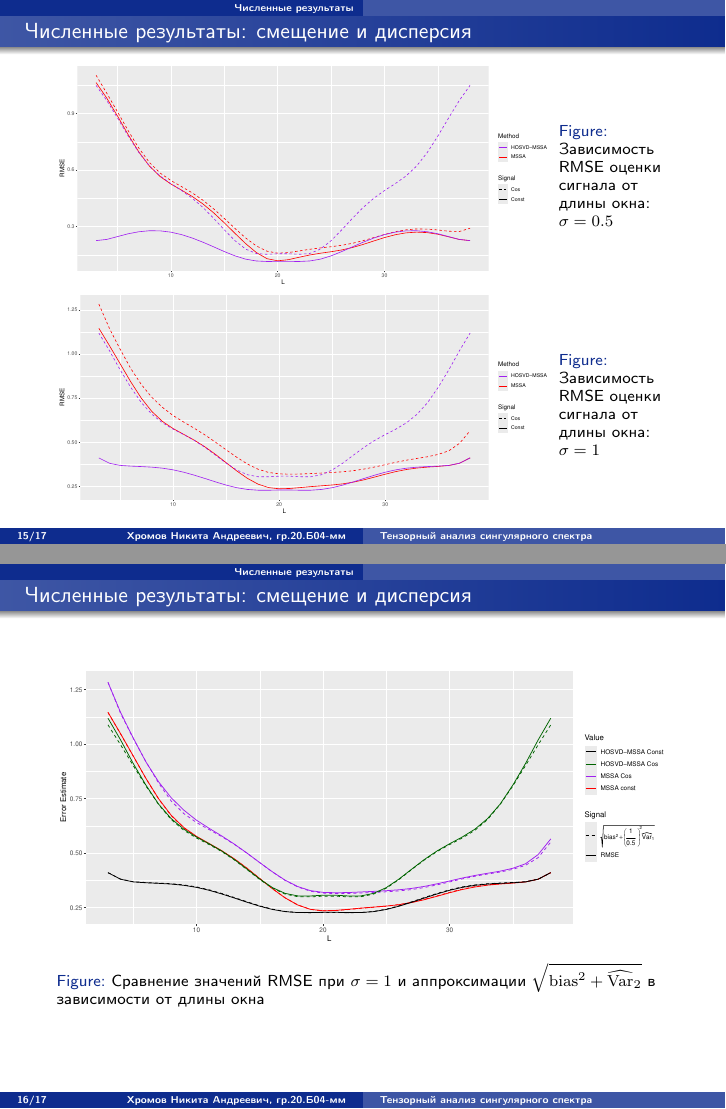
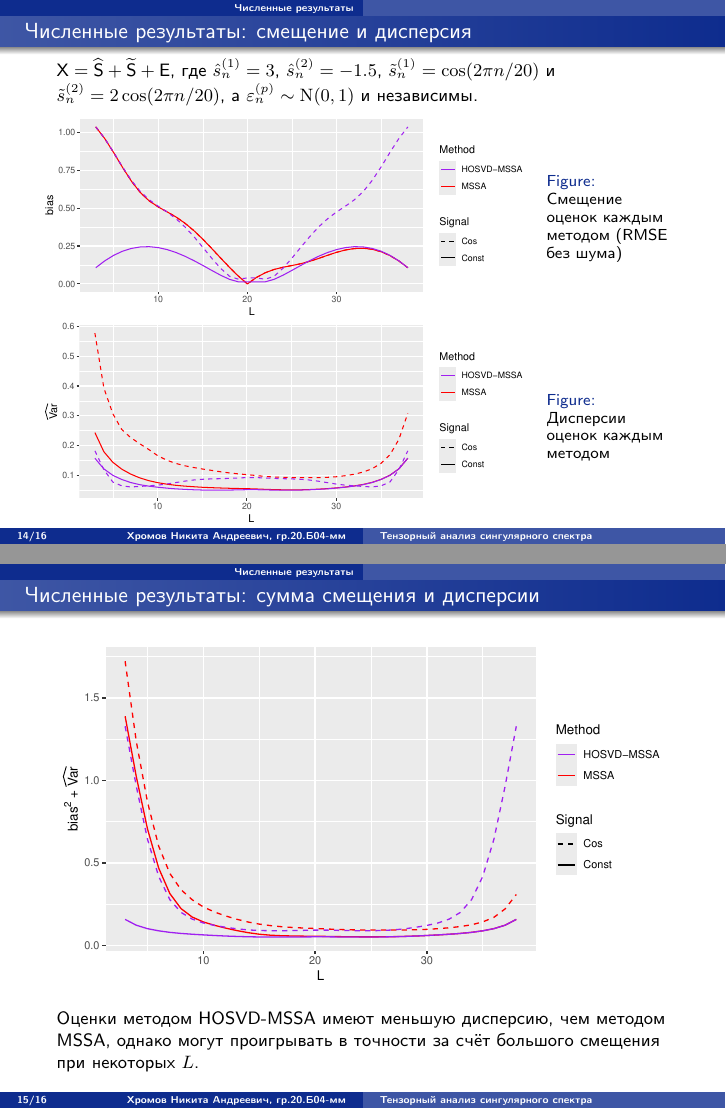
Before and after one commit to SerMisterMish/tssa, LaTeX slides (TeX/src/talk_defense.tex): pages 16 and 17 of 18 before the commit and pages 15 and 16 of 17 after it, joined at a grey line. The pictures show the PDF file TeX/out/talk_defense.pdf that the author committed with the source.

Commit message:
bias & var slides

```diff
--- a/TeX/src/talk_defense.tex
+++ b/TeX/src/talk_defense.tex
@@ -388,37 +388,57 @@
         $\tX = \widehat{\tS} + \widetilde{\tS} + \tE$,
         где $\hat{s}_n^{(1)} = 3$, $\hat{s}_n^{(2)} = -1.5$,
         $\tilde{s}_n^{(1)} = \cos(2\pi n / 20)$ и $\tilde{s}_n^{(2)} = 2\cos(2\pi n / 20)$,
-        а $\varepsilon_n^{(p)}\sim \rmN(0, \sigma^2)$ и независимы.
-        \begin{figure}
-            \centering
-            \includegraphics[width=\linewidth]{./img/approx_sep_no_noise}
-            \caption{Зависимость RMSE оценки сигнала от длины окна: $\sigma = 0$}
-        \end{figure}
-    \end{frame}
-    \begin{frame}{Численные результаты: смещение и дисперсия}
+        а $\varepsilon_n^{(p)}\sim \rmN(0, 1)$ и независимы.
         \begin{figure}
             \begin{minipage}[c]{0.8\textwidth}
-                \includegraphics[height=4cm]{./img/approx_sep_small_noise}
+                \hspace{-0.4cm}
+                \includegraphics[width=\linewidth]{./img/approx_sep_no_noise_slides}
             \end{minipage}\hfill
-            \begin{minipage}[c]{0.18\textwidth}
-                \caption{Зависимость RMSE оценки сигнала от длины окна: $\sigma = 0.5$}
+            \begin{minipage}[c]{0.2\textwidth}
+                \caption{Смещение оценок каждым методом (RMSE без шума)}
             \end{minipage}
             \begin{minipage}[c]{0.8\textwidth}
-                \includegraphics[height=4cm]{./img/approx_sep_large_noise}
+                \vspace{-0.1cm}
+                \hspace{-0.4cm}
+                \includegraphics[width=\linewidth]{./img/approx_sep_large_noise_var}
             \end{minipage}\hfill
-            \begin{minipage}[c]{0.18\textwidth}
-                \caption{Зависимость RMSE оценки сигнала от длины окна: $\sigma = 1$}
+            \begin{minipage}[c]{0.2\textwidth}
+                \caption{Дисперсии оценок каждым методом}
             \end{minipage}
         \end{figure}
     \end{frame}
-    \begin{frame}{Численные результаты: смещение и дисперсия}
+    \begin{frame}{Численные результаты: сумма смещения и дисперсии}
         \begin{figure}
             \centering
-            \includegraphics[width=\linewidth]{./img/approx_sep_errors}
-            \caption{Сравнение значений RMSE при $\sigma=1$ и аппроксимации
-                $\sqrt{\mathrm{bias}^2 + \widehat{\mathrm{Var}}_2}$ в зависимости от длины окна}
+            \includegraphics[width=\textwidth]{./img/approx_sep_large_noise_mse}
         \end{figure}
+        Оценки методом HOSVD-MSSA имеют меньшую дисперсию, чем методом MSSA, однако могут проигрывать в точности за счёт
+        большого смещения при некоторых $L$.
     \end{frame}
+%    \begin{frame}{Численные результаты: смещение и дисперсия}
+%        \begin{figure}
+%            \begin{minipage}[c]{0.8\textwidth}
+%                \includegraphics[height=4cm]{./img/approx_sep_small_noise}
+%            \end{minipage}\hfill
+%            \begin{minipage}[c]{0.18\textwidth}
+%                \caption{Зависимость RMSE оценки сигнала от длины окна: $\sigma = 0.5$}
+%            \end{minipage}
+%            \begin{minipage}[c]{0.8\textwidth}
+%                \includegraphics[height=4cm]{./img/approx_sep_large_noise}
+%            \end{minipage}\hfill
+%            \begin{minipage}[c]{0.18\textwidth}
+%                \caption{Зависимость RMSE оценки сигнала от длины окна: $\sigma = 1$}
+%            \end{minipage}
+%        \end{figure}
+%    \end{frame}
+%    \begin{frame}{Численные результаты: смещение и дисперсия}
+%        \begin{figure}
+%            \centering
+%            \includegraphics[width=\linewidth]{./img/approx_sep_errors}
+%            \caption{Сравнение значений RMSE при $\sigma=1$ и аппроксимации
+%                $\sqrt{\mathrm{bias}^2 + \widehat{\mathrm{Var}}_2}$ в зависимости от длины окна}
+%        \end{figure}
+%    \end{frame}
 
 
     \section{Результаты}\label{sec:results}
```
Also changed, not shown: TeX/out/talk_defense.pdf, TeX/src/img/approx_sep_large_noise_mse.pdf (added), TeX/src/img/approx_sep_large_noise_var.pdf (added), TeX/src/img/approx_sep_no_noise_slides.pdf (added).
